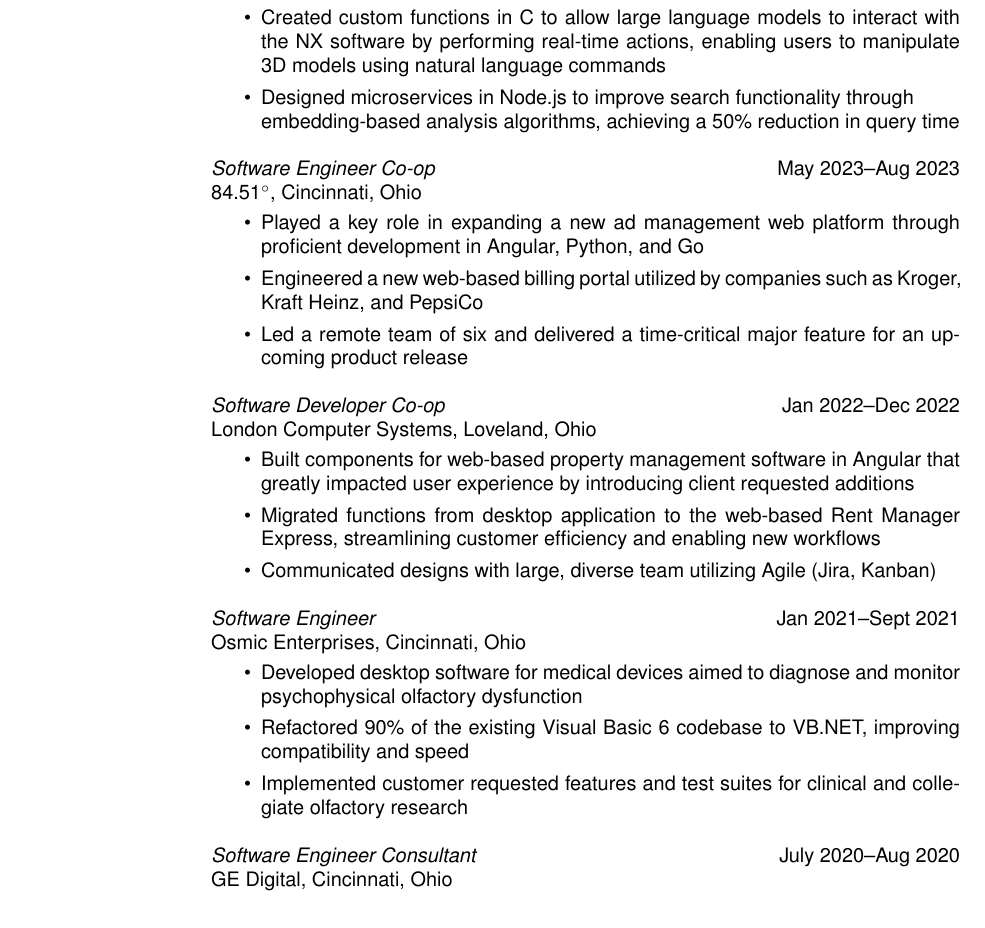
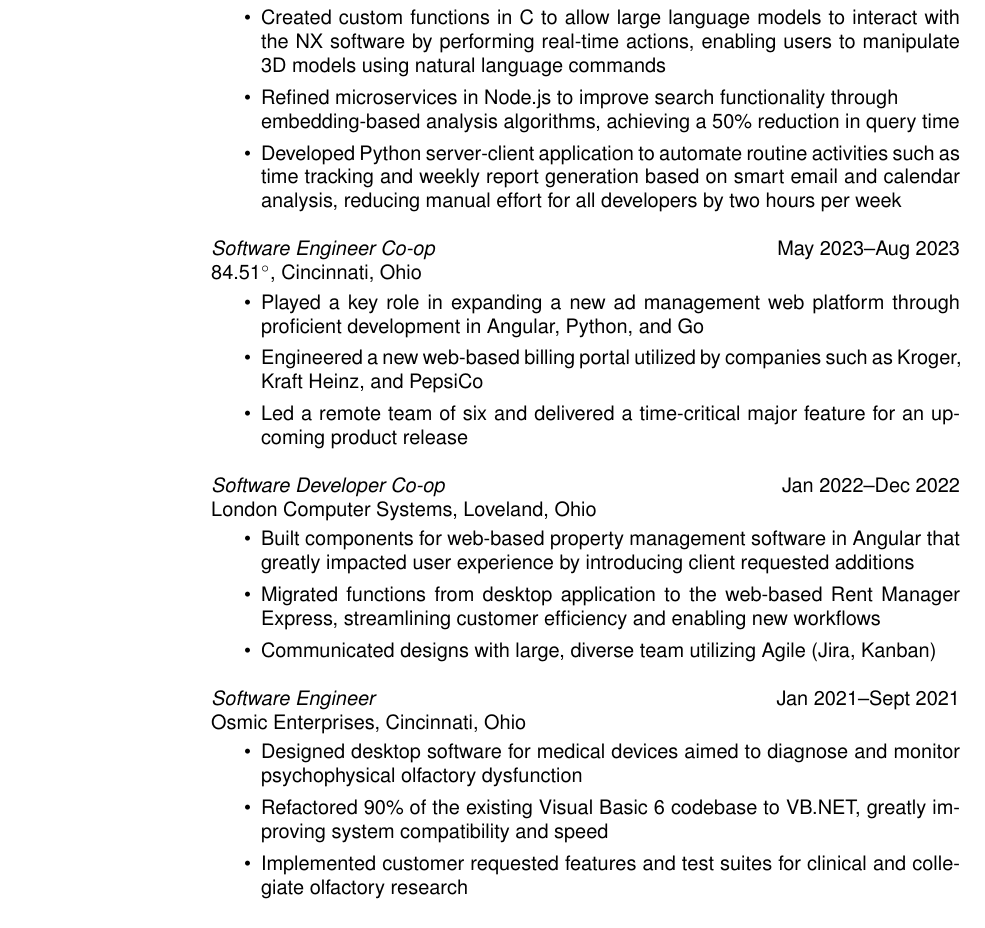
Before and after one commit to jack-margeson/resume, a LaTeX CV (resume.tex): part of page 1 of 2, cut so that both start at the same text. Compiled offline with pdfLaTeX.

Commit message:
Resume update April 18 2025 (fixed)

```diff
--- a/resume.tex
+++ b/resume.tex
@@ -85,7 +85,8 @@ Siemens Digital Industries Software, Milford, Ohio
 \begin{itemize}  % Reduce space between items
 \item Utilized LangChain to train large language models for AI assistant applications
 \item Created custom functions in C to allow large language models to interact with the NX software by performing real-time actions, enabling users to manipulate 3D models using natural language commands
-\item Designed microservices in Node.js to improve search functionality through\\embedding-based analysis algorithms, achieving a 50\% reduction in query time
+\item Refined microservices in Node.js to improve search functionality through\\embedding-based analysis algorithms, achieving a 50\% reduction in query time
+\item Developed Python server-client application to automate routine activities such as time tracking and weekly report generation based on smart email and calendar analysis, reducing manual effort for all developers by two hours per week
 \end{itemize}
 
 %\vspace*{-1.5mm}
@@ -116,16 +117,16 @@ London Computer Systems, Loveland, Ohio
 Osmic Enterprises, Cincinnati, Ohio
 \vspace{1mm}
 \begin{itemize} % Reduce space between items
-\item Developed desktop software for medical devices aimed to diagnose and monitor psychophysical olfactory dysfunction
-\item Refactored 90\% of the existing Visual Basic 6 codebase to VB.NET, improving compatibility and speed
+\item Designed desktop software for medical devices aimed to diagnose and monitor psychophysical olfactory dysfunction
+\item Refactored 90\% of the existing Visual Basic 6 codebase to VB.NET, greatly improving system compatibility and speed
 \item Implemented customer requested features and test suites for clinical and collegiate olfactory research
 \end{itemize}
 
 %{\sl Student Worker, IT@UC} \hfill {\color{black} Oct 2020–Jan 2021}  \\
 %University of Cincinnati, Cincinnati, Ohio
 
-{\sl Software Engineer Consultant} \hfill {\color{black} July 2020–Aug 2020}  \\
-GE Digital, Cincinnati, Ohio
+% {\sl Software Engineer Consultant} \hfill {\color{black} July 2020–Aug 2020}  \\
+% GE Digital, Cincinnati, Ohio
 
 \pagebreak
 
```
Also changed, not shown: resume.pdf, resume.tex (2 more changed lines), 1 other file.
